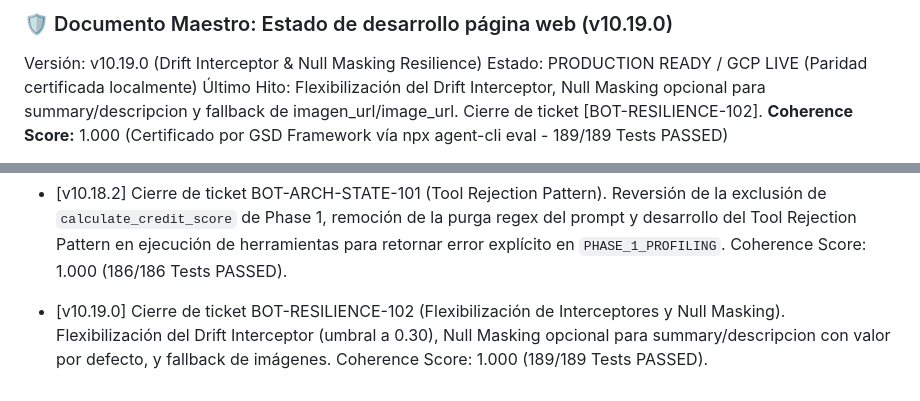
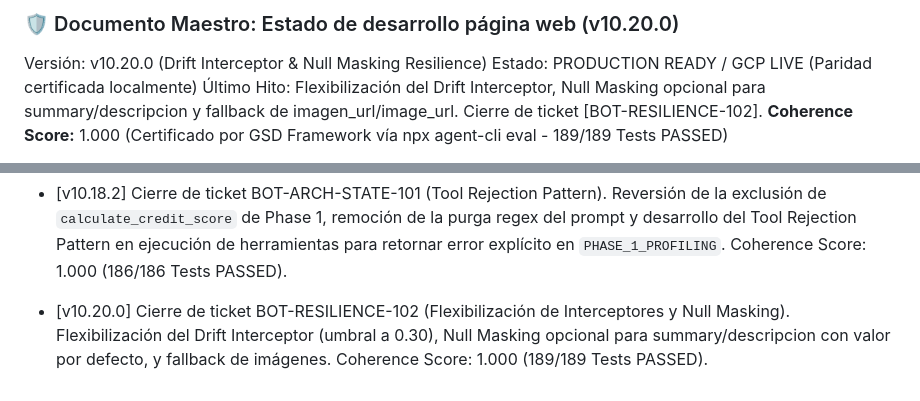
Before and after one commit to tobiasgaitan/Bot-TiendaLasMotos, a Markdown page: docs/DOCUMENTO_MAESTRO.md, 2 parts joined by grey strips. Rendered like a GitHub page.

Commit message:
docs: release v10.20.0 - catálogo resiliente e interceptores optimizados

```diff
--- a/docs/DOCUMENTO_MAESTRO.md
+++ b/docs/DOCUMENTO_MAESTRO.md
@@ -1,5 +1,5 @@
-### 🛡️ Documento Maestro: Estado de desarrollo página web (v10.19.0)
-Versión: v10.19.0 (Drift Interceptor & Null Masking Resilience)
+### 🛡️ Documento Maestro: Estado de desarrollo página web (v10.20.0)
+Versión: v10.20.0 (Drift Interceptor & Null Masking Resilience)
 Estado: PRODUCTION READY / GCP LIVE (Paridad certificada localmente)
 Último Hito: Flexibilización del Drift Interceptor, Null Masking opcional para summary/descripcion y fallback de imagen_url/image_url. Cierre de ticket [BOT-RESILIENCE-102].
 **Coherence Score:** 1.000 (Certificado por GSD Framework vía npx agent-cli eval - 189/189 Tests PASSED)
@@ -102,4 +102,4 @@ Todas las protecciones de concurrencia, exclusión del CRM (_CRM_PROTECTED_FIELD
 - [v10.16.1] Cierre de ticket BOT-BRAIN-FINANCE-090. Corrección quirúrgica del cálculo del 10% de cuota inicial y alineación de copywriting del PASO 3 en la rama ciega de Meta.
 - [v10.16.1] Cierre de Hotfix BOT-BRAIN-CATALOG-091 (Desalineación de scores de difflib y fallback de tokens de la base normalizada). Expansión de sinónimos coloquiales, fallback de coincidencia de tokens y contingencias anti-vacías en búsqueda de catálogo. Coherence Score: 1.000 (171/171 Tests PASSED).
 - [v10.18.2] Cierre de ticket BOT-ARCH-STATE-101 (Tool Rejection Pattern). Reversión de la exclusión de `calculate_credit_score` de Phase 1, remoción de la purga regex del prompt y desarrollo del Tool Rejection Pattern en ejecución de herramientas para retornar error explícito en `PHASE_1_PROFILING`. Coherence Score: 1.000 (186/186 Tests PASSED).
-- [v10.19.0] Cierre de ticket BOT-RESILIENCE-102 (Flexibilización de Interceptores y Null Masking). Flexibilización del Drift Interceptor (umbral a 0.30), Null Masking opcional para summary/descripcion con valor por defecto, y fallback de imágenes. Coherence Score: 1.000 (189/189 Tests PASSED).
+- [v10.20.0] Cierre de ticket BOT-RESILIENCE-102 (Flexibilización de Interceptores y Null Masking). Flexibilización del Drift Interceptor (umbral a 0.30), Null Masking opcional para summary/descripcion con valor por defecto, y fallback de imágenes. Coherence Score: 1.000 (189/189 Tests PASSED).
```
